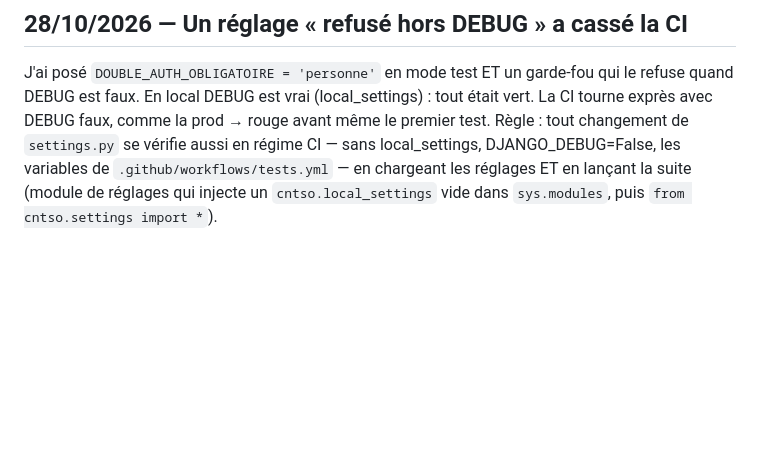
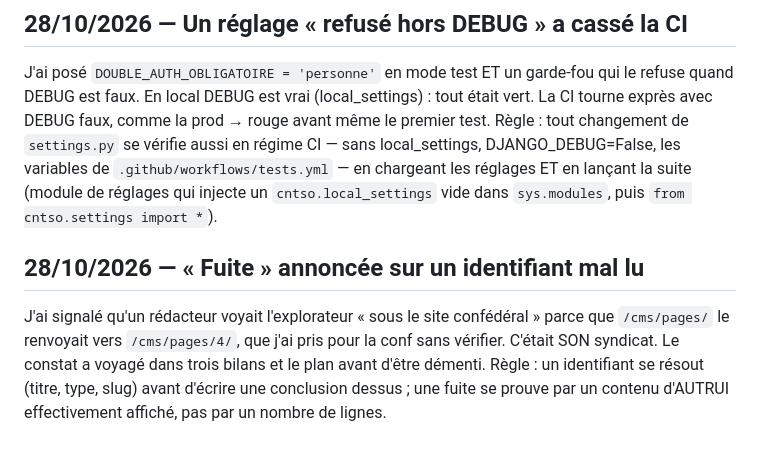
Before and after one commit to cnt-so-numerique/site-cnt-so, a Markdown page: tasks/lessons.md, the part around the change. GitHub-like rendering; blank space fills up the shorter version.

Commit message:
docs: l'explorateur de pages ne fuit pas (constat du 27/10 démenti)
Co-Authored-By: Claude Opus 5.5 <noreply@anthropic.com>

```diff
--- a/tasks/lessons.md
+++ b/tasks/lessons.md
@@ -741,3 +741,12 @@ vérifie aussi en régime CI — sans local_settings, DJANGO_DEBUG=False, les
 variables de `.github/workflows/tests.yml` — en chargeant les réglages ET en
 lançant la suite (module de réglages qui injecte un `cntso.local_settings`
 vide dans `sys.modules`, puis `from cntso.settings import *`).
+
+## 28/10/2026 — « Fuite » annoncée sur un identifiant mal lu
+
+J'ai signalé qu'un rédacteur voyait l'explorateur « sous le site confédéral »
+parce que `/cms/pages/` le renvoyait vers `/cms/pages/4/`, que j'ai pris pour la
+conf sans vérifier. C'était SON syndicat. Le constat a voyagé dans trois bilans
+et le plan avant d'être démenti. Règle : un identifiant se résout (titre, type,
+slug) avant d'écrire une conclusion dessus ; une fuite se prouve par un contenu
+d'AUTRUI effectivement affiché, pas par un nombre de lignes.
```
Also changed, not shown: tasks/todo.md (+6 -3 lines).
